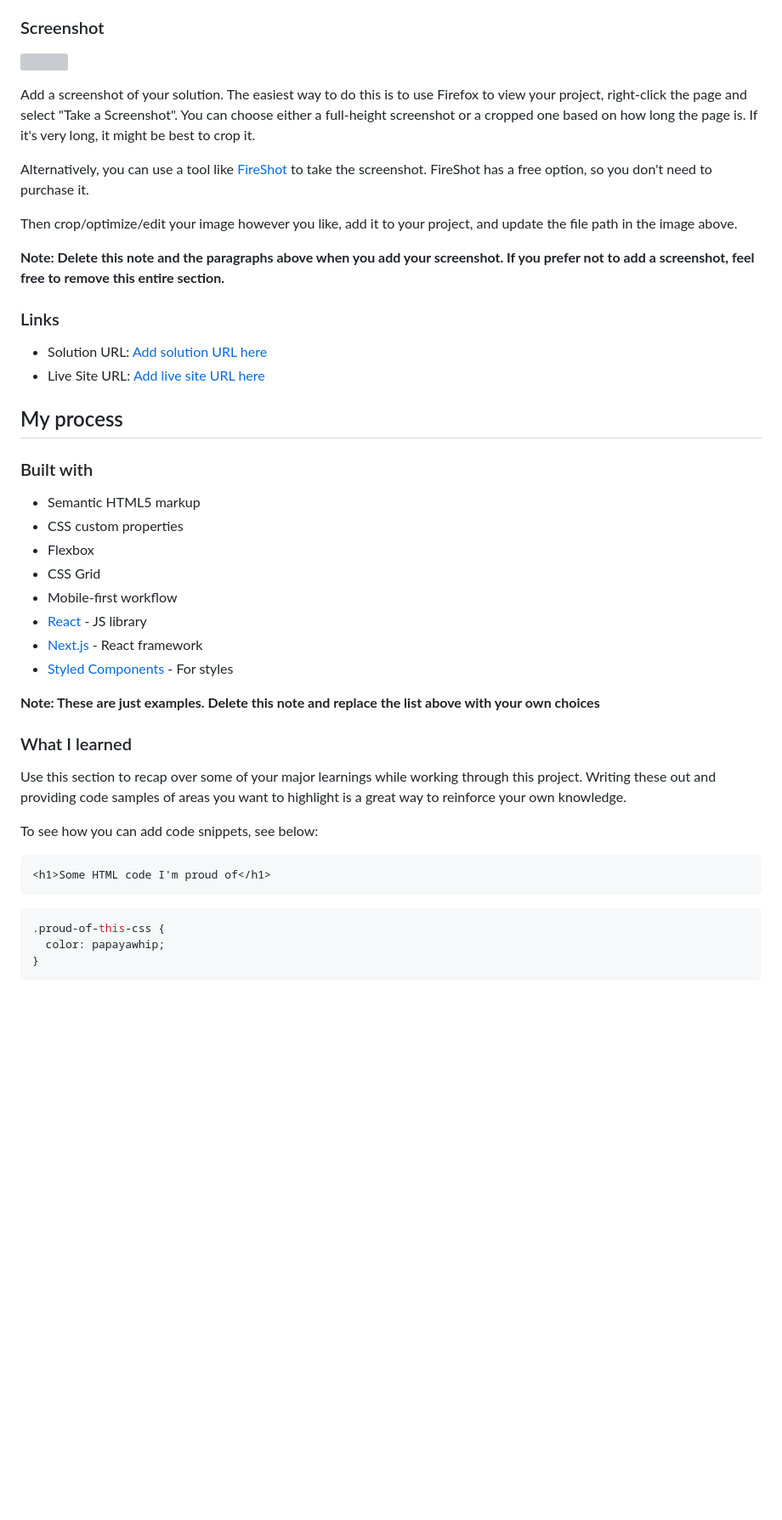
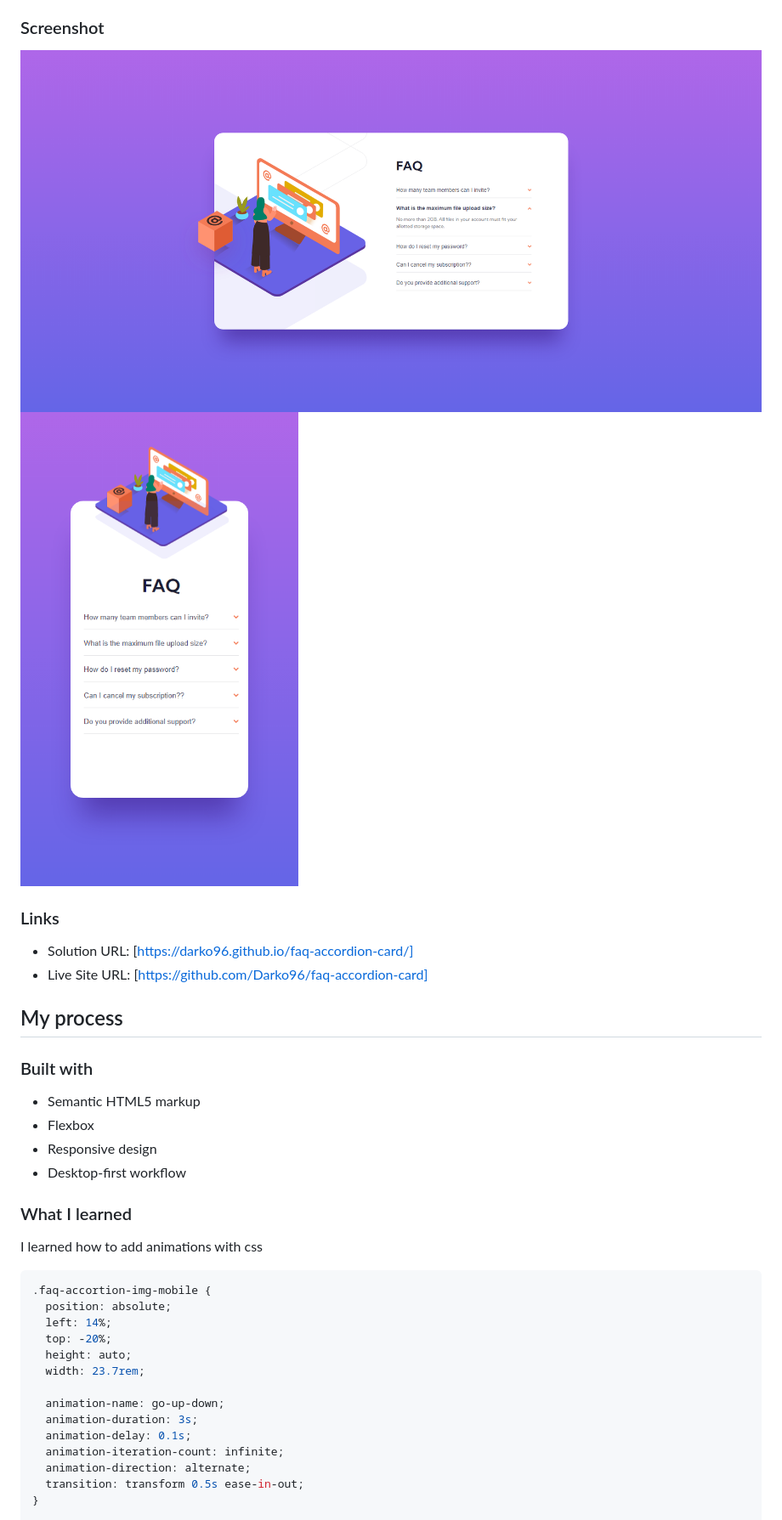
Before and after one commit to Darko96/faq-accordion-card, a Markdown page: README.md, the part around the change printed below. Shown: that part at 85% size. GitHub-like rendering; pictures changed too: img/screenshots/screenshot-1.png (added), img/screenshots/screenshot-2.png (added); blank space fills up the shorter version; grey boxes are pictures that could not be loaded.

````diff
--- a/README.md
+++ b/README.md
@@ -28,49 +28,40 @@ Users should be able to:
 
 ### Screenshot
 
-![](./screenshot.jpg)
-
-Add a screenshot of your solution. The easiest way to do this is to use Firefox to view your project, right-click the page and select "Take a Screenshot". You can choose either a full-height screenshot or a cropped one based on how long the page is. If it's very long, it might be best to crop it.
-
-Alternatively, you can use a tool like [FireShot](https://getfireshot.com/) to take the screenshot. FireShot has a free option, so you don't need to purchase it.
-
-Then crop/optimize/edit your image however you like, add it to your project, and update the file path in the image above.
-
-**Note: Delete this note and the paragraphs above when you add your screenshot. If you prefer not to add a screenshot, feel free to remove this entire section.**
+![](img/screenshots/screenshot-1.png)
+![](img/screenshots/screenshot-2.png)
 
 ### Links
 
-- Solution URL: [Add solution URL here](https://your-solution-url.com)
-- Live Site URL: [Add live site URL here](https://your-live-site-url.com)
+- Solution URL: [https://darko96.github.io/faq-accordion-card/]
+- Live Site URL: [https://github.com/Darko96/faq-accordion-card]
 
 ## My process
 
 ### Built with
 
 - Semantic HTML5 markup
-- CSS custom properties
 - Flexbox
-- CSS Grid
-- Mobile-first workflow
-- [React](https://reactjs.org/) - JS library
-- [Next.js](https://nextjs.org/) - React framework
-- [Styled Components](https://styled-components.com/) - For styles
-
-**Note: These are just examples. Delete this note and replace the list above with your own choices**
+- Responsive design
+- Desktop-first workflow
 
 ### What I learned
 
-Use this section to recap over some of your major learnings while working through this project. Writing these out and providing code samples of areas you want to highlight is a great way to reinforce your own knowledge.
-
-To see how you can add code snippets, see below:
-
-```html
-<h1>Some HTML code I'm proud of</h1>
-```
+I learned how to add animations with css
 
 ```css
-.proud-of-this-css {
-  color: papayawhip;
+.faq-accortion-img-mobile {
+  position: absolute;
+  left: 14%;
+  top: -20%;
+  height: auto;
+  width: 23.7rem;
+
+  animation-name: go-up-down;
+  animation-duration: 3s;
+  animation-delay: 0.1s;
+  animation-iteration-count: infinite;
+  animation-direction: alternate;
+  transition: transform 0.5s ease-in-out;
 }
-```
 
````
Also changed, not shown: other parts of README.md (+19 -18 lines).
